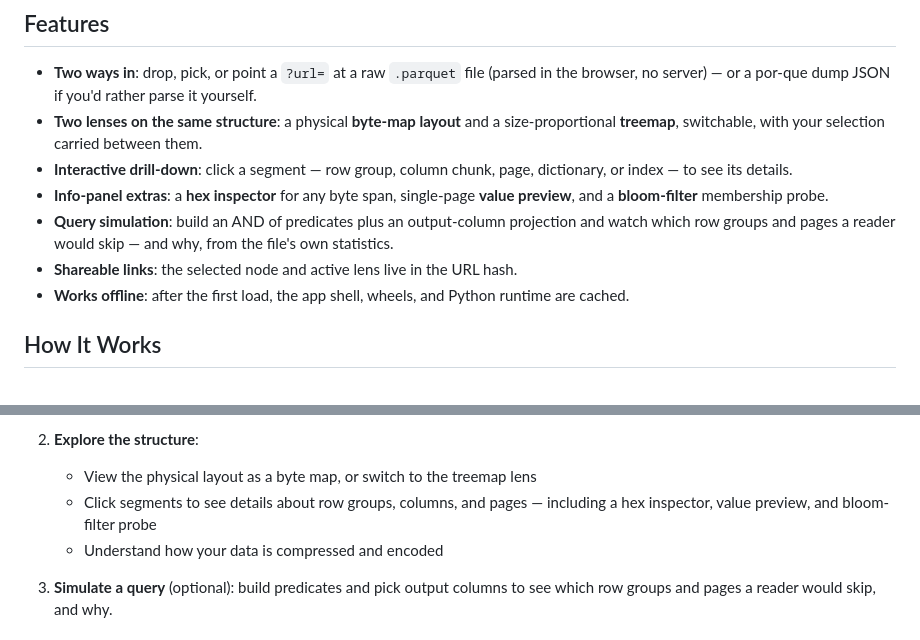
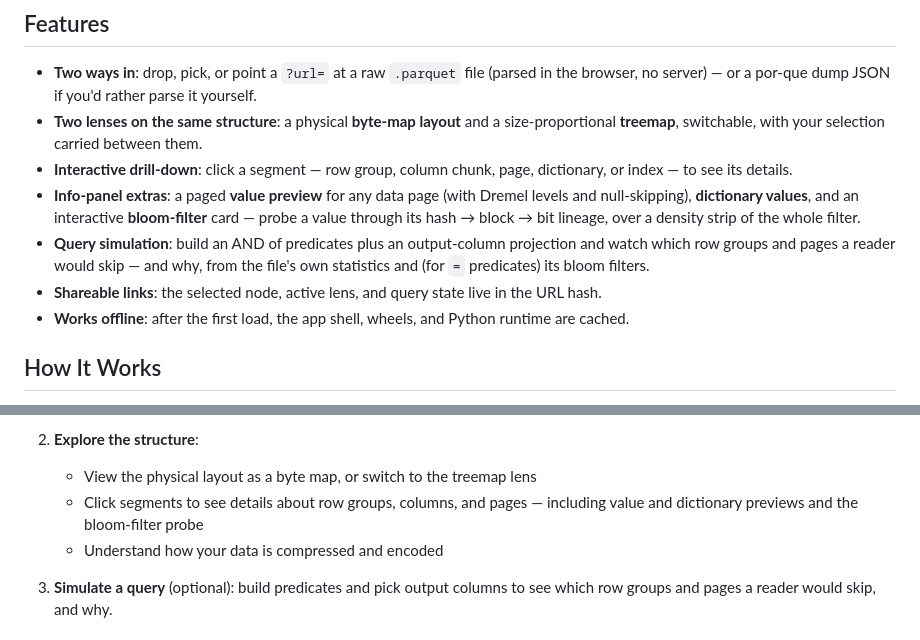
Before and after one commit to jkeifer/ver-por-que, a Markdown page: README.md, 2 parts joined by grey strips. Drawn GitHub-style.

```diff
--- a/README.md
+++ b/README.md
@@ -24,12 +24,16 @@ pages.
   between them.
 - **Interactive drill-down**: click a segment — row group, column chunk, page,
   dictionary, or index — to see its details.
-- **Info-panel extras**: a **hex inspector** for any byte span, single-page
-  **value preview**, and a **bloom-filter** membership probe.
+- **Info-panel extras**: a paged **value preview** for any data page (with
+  Dremel levels and null-skipping), **dictionary values**, and an interactive
+  **bloom-filter** card — probe a value through its hash → block → bit lineage,
+  over a density strip of the whole filter.
 - **Query simulation**: build an AND of predicates plus an output-column
   projection and watch which row groups and pages a reader would skip — and
-  why, from the file's own statistics.
-- **Shareable links**: the selected node and active lens live in the URL hash.
+  why, from the file's own statistics and (for `=` predicates) its bloom
+  filters.
+- **Shareable links**: the selected node, active lens, and query state live in
+  the URL hash.
 - **Works offline**: after the first load, the app shell, wheels, and Python
   runtime are cached.
 
@@ -105,7 +109,7 @@ to use the deployed version.
 
    - View the physical layout as a byte map, or switch to the treemap lens
    - Click segments to see details about row groups, columns, and pages —
-     including a hex inspector, value preview, and bloom-filter probe
+     including value and dictionary previews and the bloom-filter probe
    - Understand how your data is compressed and encoded
 
 1. **Simulate a query** (optional): build predicates and pick output columns to
```
Also changed, not shown: CONTRIBUTING.md (+44 -19 lines).
